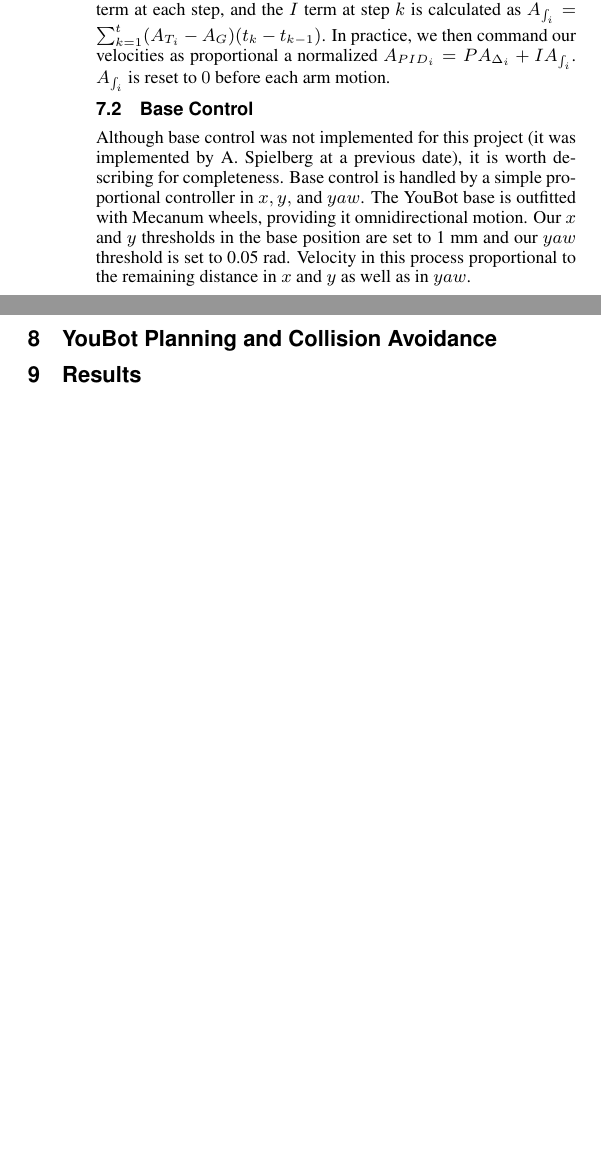
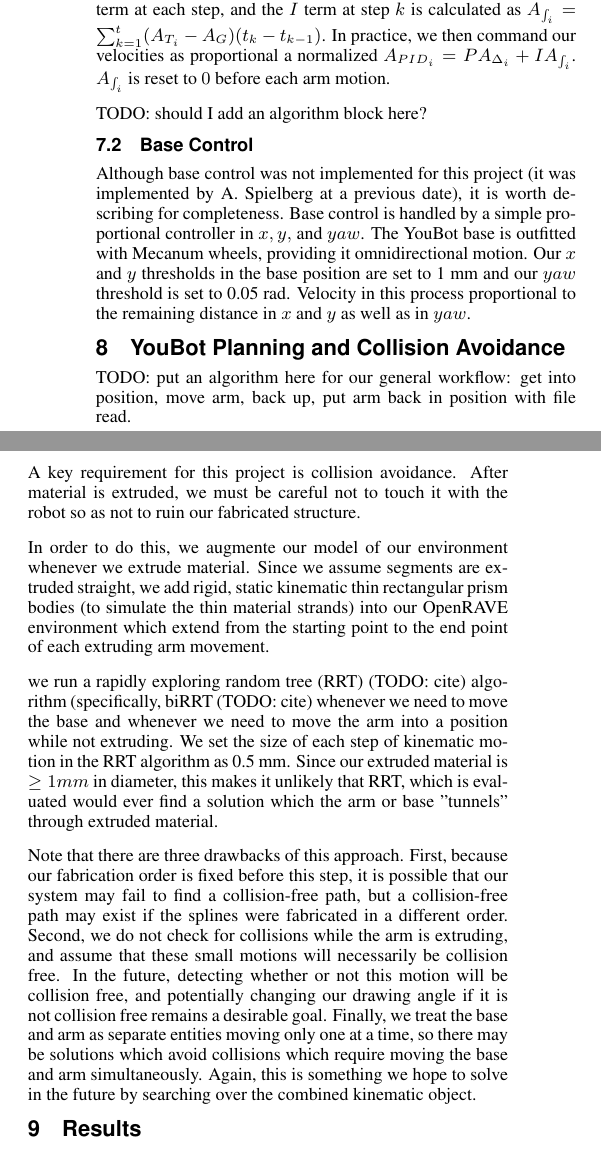
Before and after one commit to aespielberg/3DoodlerController, a LaTeX paper (paper/final_report/acmsiggraph/template.tex): two parts of the columns of page 4 of 4 before the commit and two parts of the columns of page 4 of 5 after it, joined at a grey line, cut so that both start at the same text, the shorter picture padded with empty space. Compiled offline with pdfLaTeX.

Commit message:
Started planning discussion

```diff
--- a/paper/final_report/acmsiggraph/template.tex
+++ b/paper/final_report/acmsiggraph/template.tex
@@ -271,11 +273,23 @@ In order to combat drift in the arm, which can occur over some larger distances,
 
 Finally, we employ a PID controller, where $A_{\Delta_i}$ represents the $P$ term at each step, and the $I$ term at step $k$ is calculated as $A_{\int_i} = \sum_{k=1}^{t} (A_{T_i} - A_G)(t_k - t_{k-1})$.  In practice, we then command our velocities as proportional a normalized $A_{{PID}_i} = PA_{\Delta_i} + IA_{\int_i}$.  $A_{\int_i}$ is reset to $0$ before each arm motion.
 
+TODO: should I add an algorithm block here?
+
 
 \subsection{Base Control}
 Although base control was not implemented for this project (it was implemented by A. Spielberg at a previous date), it is worth describing for completeness.  Base control is handled by a simple proportional controller in $x, y,$ and $yaw$.   The YouBot base is outfitted with Mecanum wheels, providing it omnidirectional motion.  Our $x$ and $y$ thresholds in the base position are set to 1~mm and our $yaw$ threshold is set to 0.05~rad.  Velocity in this process proportional to the remaining distance in $x$ and $y$ as well as in $yaw$.
 
 \section{YouBot Planning and Collision Avoidance}
+TODO: put an algorithm here for our general workflow: get into position, move arm, back up, put arm back in position with file read.
+
+
+A key requirement for this project is collision avoidance.  After material is extruded, we must be careful not to touch it with the robot so as not to ruin our fabricated structure.
+
+In order to do this, we augmente our model of our environment whenever we extrude material.  Since we assume segments are extruded straight, we add rigid, static kinematic thin rectangular prism bodies (to simulate the thin material strands) into our OpenRAVE environment which extend from the starting point to the end point of each extruding arm movement.
+
+we run a rapidly exploring random tree (RRT) (TODO: cite) algorithm (specifically, biRRT (TODO: cite) whenever we need to move the base and whenever we need to move the arm into a position while not extruding.  We set the size of each step of kinematic motion in the RRT algorithm as 0.5~mm.  Since our extruded material is $\geq 1mm$ in diameter, this makes it unlikely that RRT, which is evaluated would ever find a solution which the arm or base "tunnels" through extruded material.
+
+Note that there are three drawbacks of this approach. First, because our fabrication order is fixed before this step, it is possible that our system may fail to find a collision-free path, but a collision-free path may exist if the splines were fabricated in a different order.  Second, we do not check for collisions while the arm is extruding, and assume that these small motions will necessarily be collision free.  In the future, detecting whether or not this motion will be collision free, and potentially changing our drawing angle if it is not collision free remains a desirable goal.  Finally, we treat the base and arm as separate entities moving only one at a time, so there may be solutions which avoid collisions which require moving the base and arm simultaneously.  Again, this is something we hope to solve in the future by searching over the combined kinematic object.
 
 \section{Results}
 
```
Also changed, not shown: paper/final_report/acmsiggraph/template.pdf, paper/final_report/acmsiggraph/template.tex (2 more changed lines), 3 other files.
